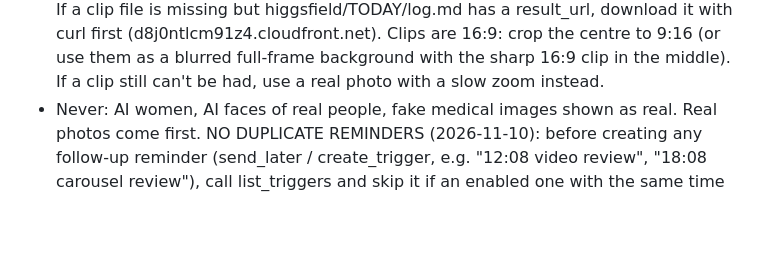
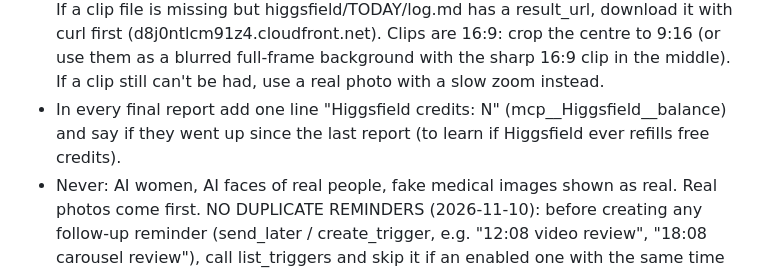
Before and after one commit to motazalqawasma/neuromot-media, a Markdown page: prompts/daily-video-task.md, the part around the change. Rendered like a GitHub page; blank space fills up the shorter version.

Commit message:
Report Higgsfield balance each video day
Co-Authored-By: Claude Opus 5.5 <noreply@anthropic.com>
Claude-Session: https://claude.ai/code/session_017jLmPpmzbru5rK7MgScx5j

```diff
--- a/prompts/daily-video-task.md
+++ b/prompts/daily-video-task.md
@@ -21,6 +21,7 @@ HIGGSFIELD ASSIST (2026-11-10, Motaz approved the flow): Higgsfield IMPROVES one
 - A) PUBLISH DAY, after the 12:00 review: pick the NEXT video's Brain Story (Taplio, PLAN 14c), check its facts, and write plans/<next video date>.md (why, facts with sources, 3 hooks, scenes, real photos, comment question, and one Higgsfield shot prompt per day until the next video: Tue->Thu = shots for Wed + Thu; Thu->Sun = Fri + Sat + Sun; Sun->Tue = Mon + Tue). Commit it and tell Motaz in 3-4 lines (story + why + question). Do NOT wait for his OK; he can stop it.
 - B) Every day at about 06:23 the separate scheduled task "NeuroMot Higgsfield daily shot (cloud)" (runs in the cloud, no computer needed) makes that day's shot with the full Higgsfield connector (mcp__Higgsfield__generate_video, model minimax_hailuo variant minimax-2.3, 6 s, 768, 6 credits; the only video model the free plan allows) and saves it to higgsfield/<video date>/. You do NOT generate on Higgsfield in this run.
 - C) Video day: read plans/TODAY.md and use it as the story plan (still re-check facts). Put every finished clip in higgsfield/TODAY/ into the video where the plan says: muted, dark overlay so captions stay readable, small "AI illustration" label, SFX only. If a clip file is missing but higgsfield/TODAY/log.md has a result_url, download it with curl first (d8j0ntlcm91z4.cloudfront.net). Clips are 16:9: crop the centre to 9:16 (or use them as a blurred full-frame background with the sharp 16:9 clip in the middle). If a clip still can't be had, use a real photo with a slow zoom instead.
+- In every final report add one line "Higgsfield credits: N" (mcp__Higgsfield__balance) and say if they went up since the last report (to learn if Higgsfield ever refills free credits).
 - Never: AI women, AI faces of real people, fake medical images shown as real. Real photos come first.
 NO DUPLICATE REMINDERS (2026-11-10): before creating any follow-up reminder (send_later / create_trigger, e.g. "12:08 video review", "18:08 carousel review"), call list_triggers and skip it if an enabled one with the same time and purpose already exists for TODAY (another run may have made it). Also write "reminders_set": true in progress/TODAY.json right after creating them, and never create them if that flag is already true.
 PLAYLIST RULE (2026-11-10): after the YouTube Short is live, add it to the right playlist in YouTube Studio (built-in browser only; Content > Shorts > tick the video > "Add to playlist" > tick ONE playlist > Save; never click a half-ticked playlist, never remove anything). Playlists: Brain Stories (PLUVvgGTGGKUs) for true history cases; You're the Surgeon (PLecQf3gMXesk) for "operate or not?" trial videos; Neuro Papers in 60 Seconds (PLPyK43MUR2-g) for every paper summary (a surgeon-decision paper goes in both). Log it in the day's progress file.
```
